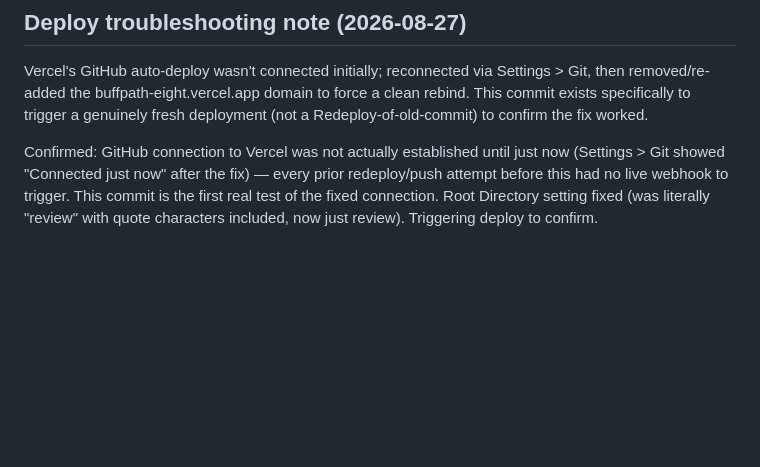
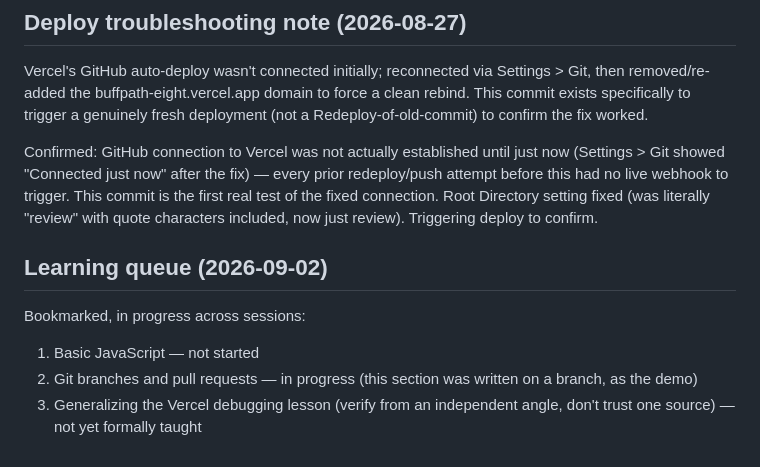
Before and after one commit to gjohnson2222/buffpath, a Markdown page: review-build.md, the part around the change. GitHub-like rendering; blank space fills up the shorter version.

Commit message:
Log the learning queue and demonstrate a branch

```diff
--- a/review-build.md
+++ b/review-build.md
@@ -45,3 +45,10 @@ Vercel's GitHub auto-deploy wasn't connected initially; reconnected via Settings
 
 Confirmed: GitHub connection to Vercel was not actually established until just now (Settings > Git showed "Connected just now" after the fix) — every prior redeploy/push attempt before this had no live webhook to trigger. This commit is the first real test of the fixed connection.
 Root Directory setting fixed (was literally "review" with quote characters included, now just review). Triggering deploy to confirm.
+
+## Learning queue (2026-09-02)
+
+Bookmarked, in progress across sessions:
+1. Basic JavaScript — not started
+2. Git branches and pull requests — in progress (this section was written on a branch, as the demo)
+3. Generalizing the Vercel debugging lesson (verify from an independent angle, don't trust one source) — not yet formally taught
```
